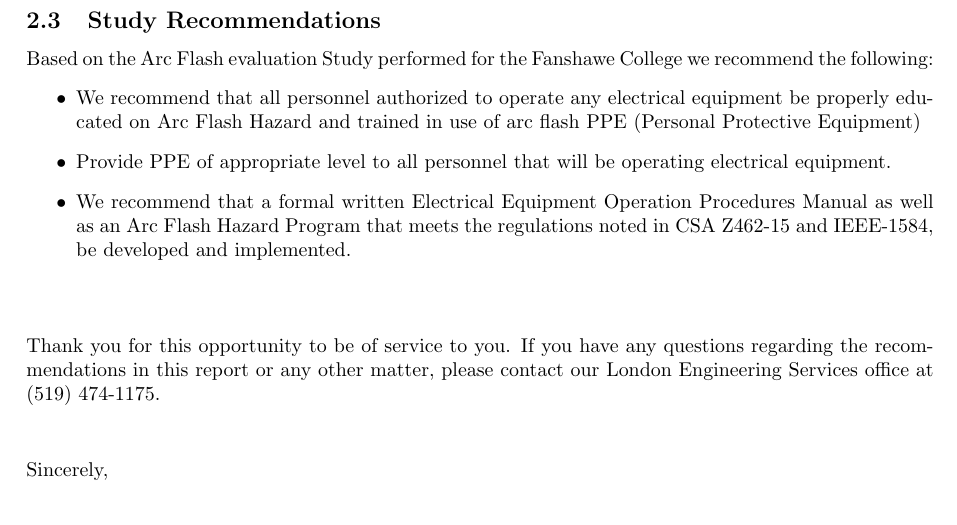
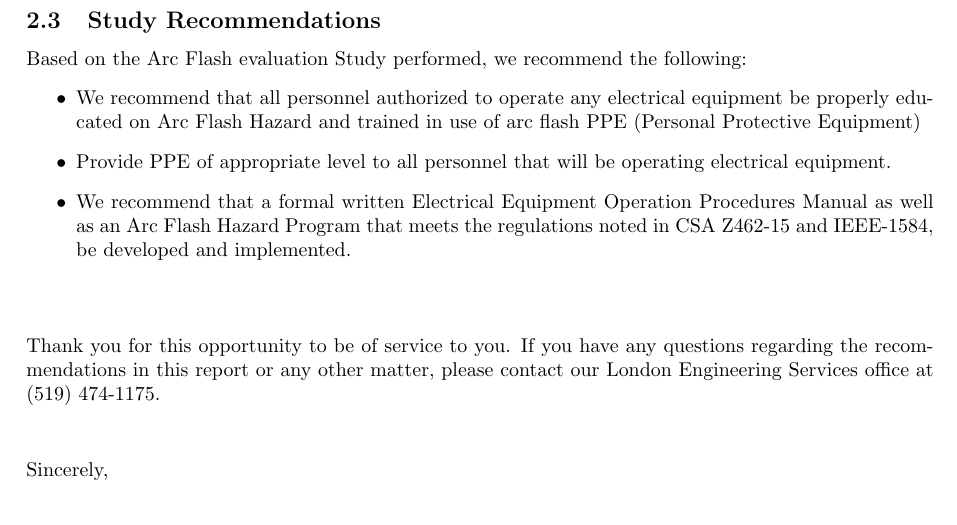
Before and after one commit to whiterice/Report-Master, a LaTeX document (Arc Flash.tex, which reads Results.tex): part of page 6 of 14, cut so that both start at the same text. Compiled offline with pdfLaTeX.

Commit message:
Fixes Misint Customer Links

```diff
--- a/Results.tex
+++ b/Results.tex
@@ -28,8 +28,7 @@ The following issues have been encountered and are of note:
 \subsection{Study Recommendations}
 \label{af:results:afsr}
 
-Based on the Arc Flash evaluation Study performed for the Fanshawe College
-we recommend the following:
+Based on the Arc Flash evaluation Study performed, we recommend the following:
 \begin{itemize}
 \item We recommend that all personnel authorized to operate any electrical equipment be properly educated on Arc Flash Hazard and trained  in use of arc flash PPE (Personal Protective Equipment)
 
```
